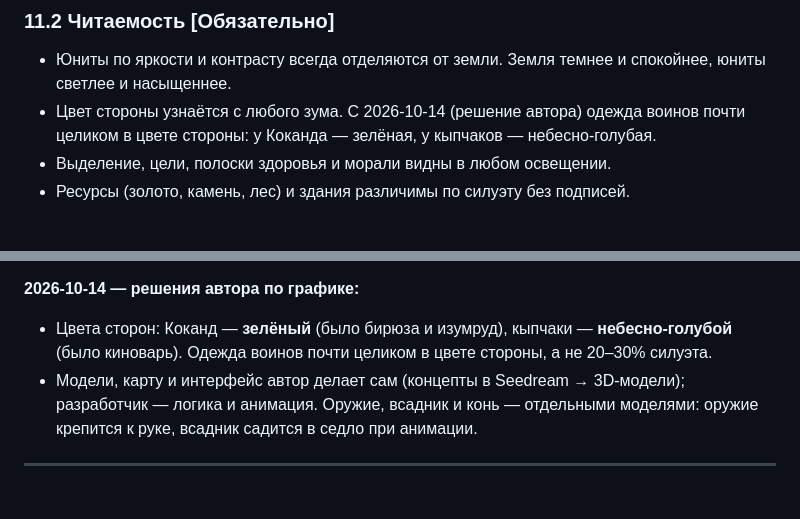
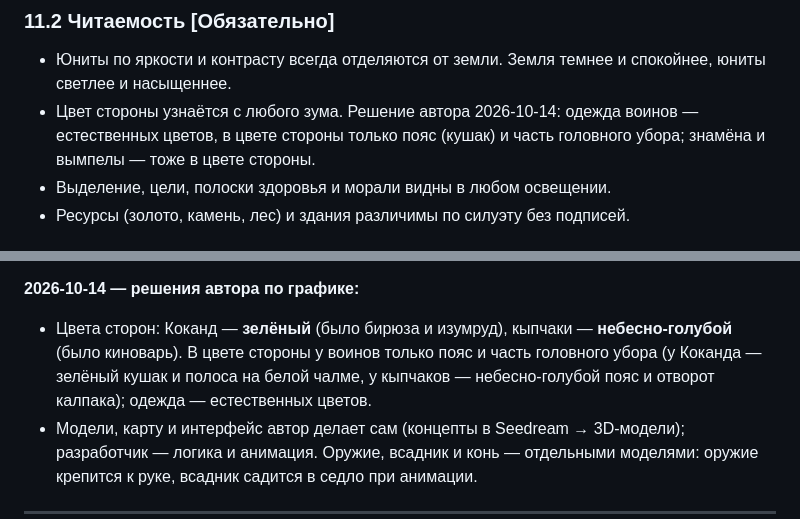
Before and after one commit to Keepich1/KAGANFILM, a Markdown page: ordo/docs/TZ.md, 2 parts joined by grey strips. Rendered like a GitHub page; blank space fills up the shorter version.

Commit message:
ТЗ: цвет стороны у воинов — только пояс и часть головного убора, одежда естественных цветов
Co-Authored-By: Claude Opus 5.5 <noreply@anthropic.com>
Claude-Session: https://claude.ai/code/session_01MEAdsoDkSD31eUcwCkkua8

```diff
--- a/ordo/docs/TZ.md
+++ b/ordo/docs/TZ.md
@@ -318,7 +318,7 @@
 
 ### 11.2 Читаемость [Обязательно]
 - Юниты по яркости и контрасту всегда отделяются от земли. Земля темнее и спокойнее, юниты светлее и насыщеннее.
-- Цвет стороны узнаётся с любого зума. С 2026-10-14 (решение автора) одежда воинов почти целиком в цвете стороны: у Коканда — зелёная, у кыпчаков — небесно-голубая.
+- Цвет стороны узнаётся с любого зума. Решение автора 2026-10-14: одежда воинов — естественных цветов, в цвете стороны только пояс (кушак) и часть головного убора; знамёна и вымпелы — тоже в цвете стороны.
 - Выделение, цели, полоски здоровья и морали видны в любом освещении.
 - Ресурсы (золото, камень, лес) и здания различимы по силуэту без подписей.
 
@@ -511,7 +511,8 @@
 
 **2026-10-14 — решения автора по графике:**
 - Цвета сторон: Коканд — **зелёный** (было бирюза и изумруд), кыпчаки — **небесно-голубой** (было киноварь).
-  Одежда воинов почти целиком в цвете стороны, а не 20–30% силуэта.
+  В цвете стороны у воинов только пояс и часть головного убора (у Коканда — зелёный кушак и полоса на белой чалме,
+  у кыпчаков — небесно-голубой пояс и отворот калпака); одежда — естественных цветов.
 - Модели, карту и интерфейс автор делает сам (концепты в Seedream → 3D-модели); разработчик — логика и анимация.
   Оружие, всадник и конь — отдельными моделями: оружие крепится к руке, всадник садится в седло при анимации.
 
```
